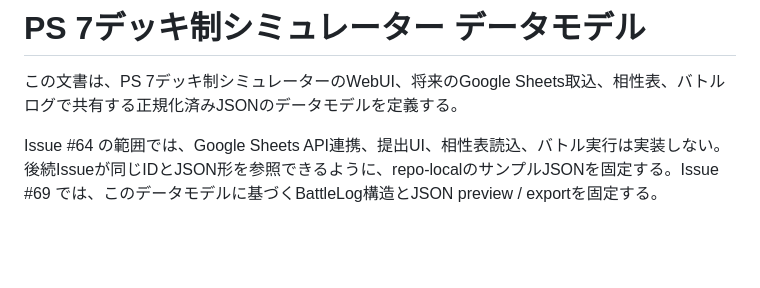
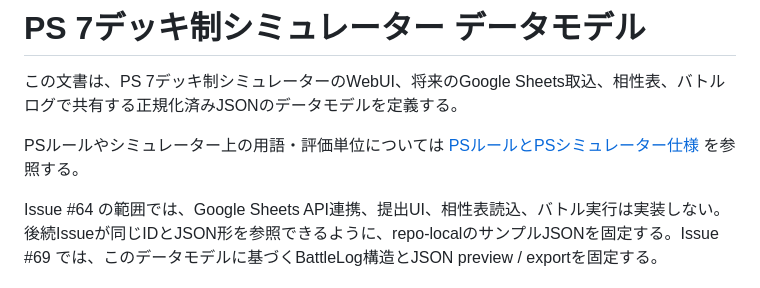
Before and after one commit to wagasode/PS_analyzer, a Markdown page: docs/ps_simulator_data_model.md, the part around the change. GitHub-like rendering; blank space fills up the shorter version.

```diff
--- a/docs/ps_simulator_data_model.md
+++ b/docs/ps_simulator_data_model.md
@@ -1,6 +1,8 @@
 # PS 7デッキ制シミュレーター データモデル
 
 この文書は、PS 7デッキ制シミュレーターのWebUI、将来のGoogle Sheets取込、相性表、バトルログで共有する正規化済みJSONのデータモデルを定義する。
+
+PSルールやシミュレーター上の用語・評価単位については [PSルールとPSシミュレーター仕様](ps-rules-and-simulator-spec.md) を参照する。
 
 Issue #64 の範囲では、Google Sheets API連携、提出UI、相性表読込、バトル実行は実装しない。後続Issueが同じIDとJSON形を参照できるように、repo-localのサンプルJSONを固定する。Issue #69 では、このデータモデルに基づくBattleLog構造とJSON preview / exportを固定する。
 
```
Also changed, not shown: docs/ps-rules-and-simulator-spec.md (added, +280 -0 lines).
